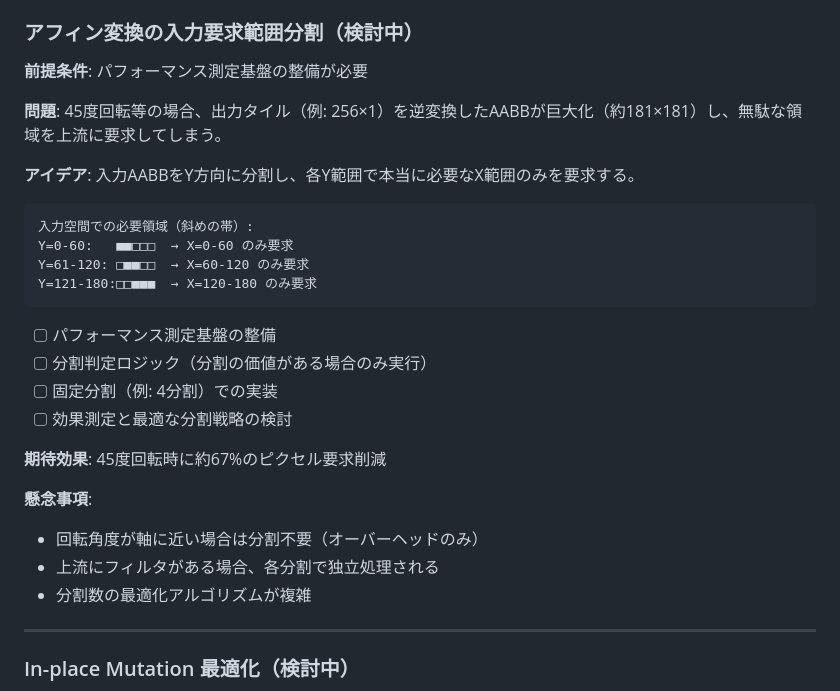
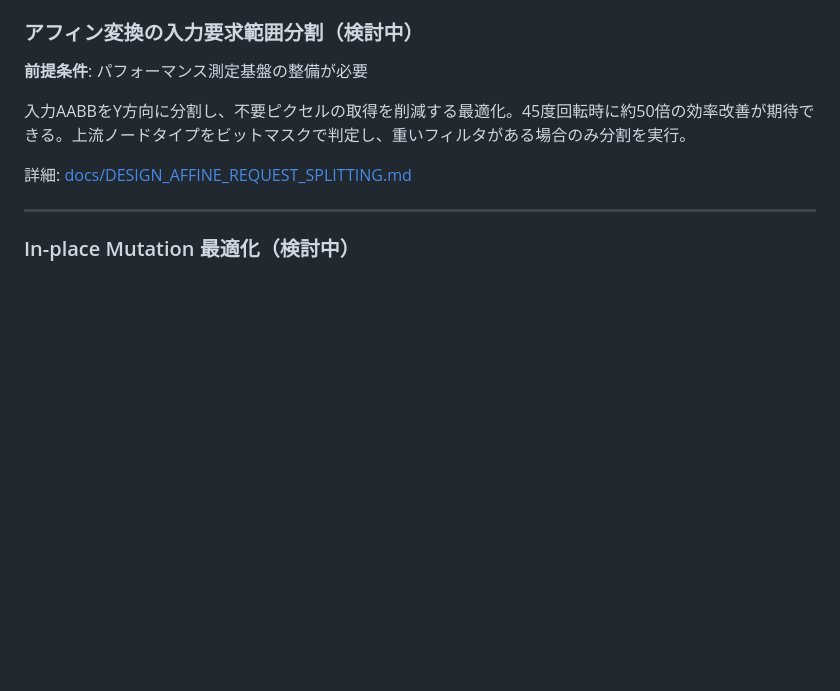
Before and after one commit to ainyan03/claude_code_test, a Markdown page: fleximg/TODO.md, the part around the change. Drawn GitHub-style; blank space fills up the shorter version.

````diff
--- a/fleximg/TODO.md
+++ b/fleximg/TODO.md
@@ -131,28 +131,9 @@
 
 **前提条件**: パフォーマンス測定基盤の整備が必要
 
-**問題**: 45度回転等の場合、出力タイル（例: 256×1）を逆変換したAABBが巨大化（約181×181）し、無駄な領域を上流に要求してしまう。
+入力AABBをY方向に分割し、不要ピクセルの取得を削減する最適化。45度回転時に約50倍の効率改善が期待できる。上流ノードタイプをビットマスクで判定し、重いフィルタがある場合のみ分割を実行。
 
-**アイデア**: 入力AABBをY方向に分割し、各Y範囲で本当に必要なX範囲のみを要求する。
-
-```
-入力空間での必要領域（斜めの帯）:
-Y=0-60:   ■■□□□  → X=0-60 のみ要求
-Y=61-120: □■■□□  → X=60-120 のみ要求
-Y=121-180:□□■■■  → X=120-180 のみ要求
-```
-
-- [ ] パフォーマンス測定基盤の整備
-- [ ] 分割判定ロジック（分割の価値がある場合のみ実行）
-- [ ] 固定分割（例: 4分割）での実装
-- [ ] 効果測定と最適な分割戦略の検討
-
-**期待効果**: 45度回転時に約67%のピクセル要求削減
-
-**懸念事項**:
-- 回転角度が軸に近い場合は分割不要（オーバーヘッドのみ）
-- 上流にフィルタがある場合、各分割で独立処理される
-- 分割数の最適化アルゴリズムが複雑
+詳細: [docs/DESIGN_AFFINE_REQUEST_SPLITTING.md](docs/DESIGN_AFFINE_REQUEST_SPLITTING.md)
 
 ---
 
````
Also changed, not shown: fleximg/docs/DESIGN_AFFINE_REQUEST_SPLITTING.md (added, +241 -0 lines).
